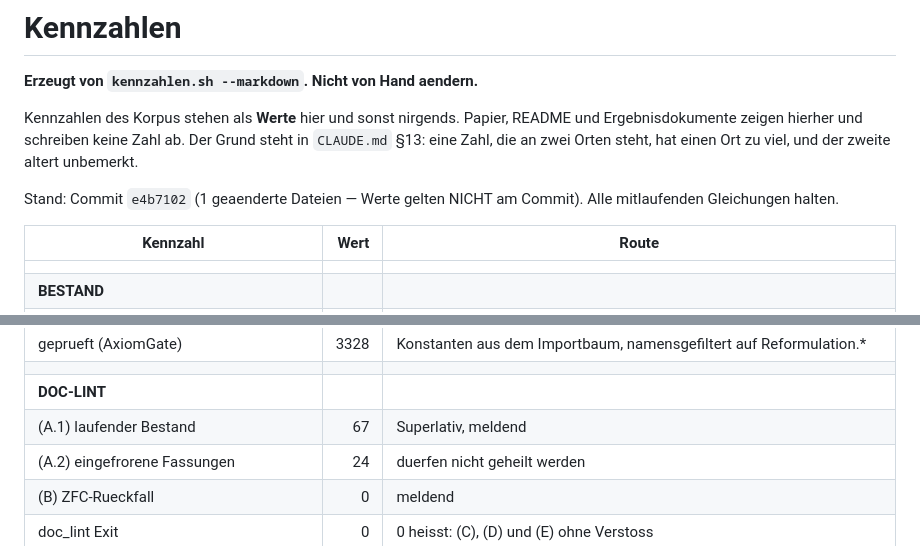
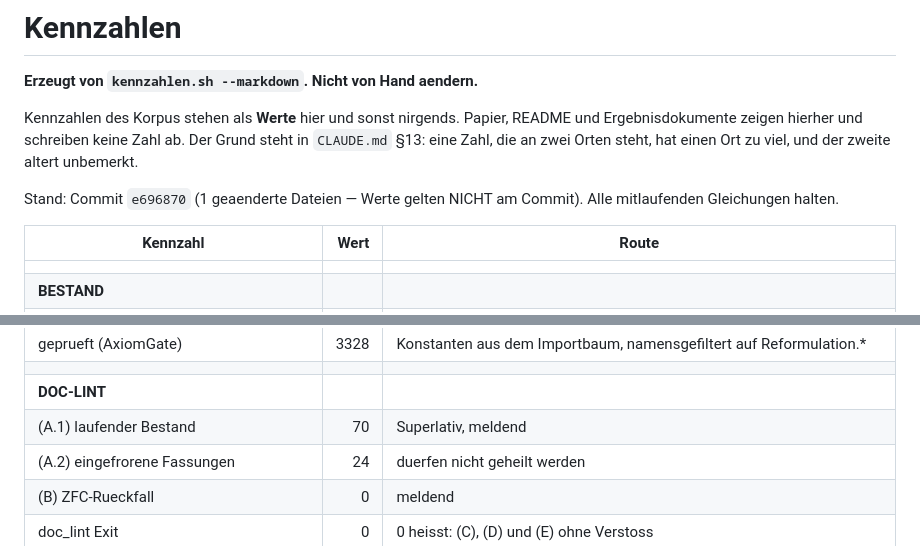
Before and after one commit to Stefan-Raffel/Polykontextural-Logische-Architektur, a Markdown page: docs/kennzahlen.md, 2 parts joined by grey strips. GitHub-like rendering.

```diff
--- a/docs/kennzahlen.md
+++ b/docs/kennzahlen.md
@@ -7,7 +7,7 @@ Papier, README und Ergebnisdokumente zeigen hierher und schreiben keine Zahl ab.
 Der Grund steht in `CLAUDE.md` §13: eine Zahl, die an zwei Orten steht, hat
 einen Ort zu viel, und der zweite altert unbemerkt.
 
-Stand: Commit `e4b7102` (1 geaenderte Dateien — Werte gelten NICHT am Commit).
+Stand: Commit `e696870` (1 geaenderte Dateien — Werte gelten NICHT am Commit).
 Alle mitlaufenden Gleichungen halten.
 
 | Kennzahl | Wert | Route |
@@ -61,7 +61,7 @@ Alle mitlaufenden Gleichungen halten.
 | geprueft (AxiomGate) | 3328 | Konstanten aus dem Importbaum, namensgefiltert auf Reformulation.* |
 |  |  |  |
 | **DOC-LINT** |  |  |
-| (A.1) laufender Bestand | 67 | Superlativ, meldend |
+| (A.1) laufender Bestand | 70 | Superlativ, meldend |
 | (A.2) eingefrorene Fassungen | 24 | duerfen nicht geheilt werden |
 | (B) ZFC-Rueckfall | 0 | meldend |
 | doc_lint Exit | 0 | 0 heisst: (C), (D) und (E) ohne Verstoss |
```
Also changed, not shown: docs/journal.md (+1 -0 lines).
